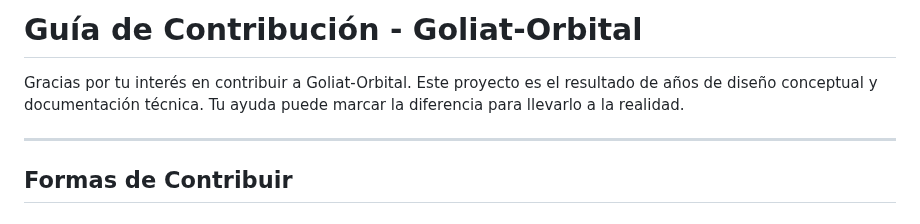
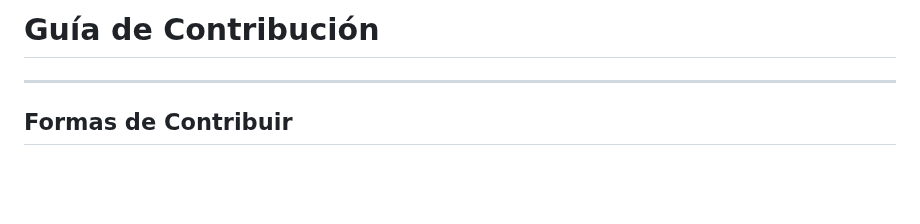
Before and after one commit to enriqueherbertag-lgtm/osteoflux, a Markdown page: CONTRIBUTING.md, the part around the change. Rendered like a GitHub page; blank space fills up the shorter version.

```diff
--- a/CONTRIBUTING.md
+++ b/CONTRIBUTING.md
@@ -1,6 +1,4 @@
-# Guía de Contribución - Goliat-Orbital
-
-Gracias por tu interés en contribuir a Goliat-Orbital. Este proyecto es el resultado de años de diseño conceptual y documentación técnica. Tu ayuda puede marcar la diferencia para llevarlo a la realidad.
+# Guía de Contribución
 
 ---
 
```
